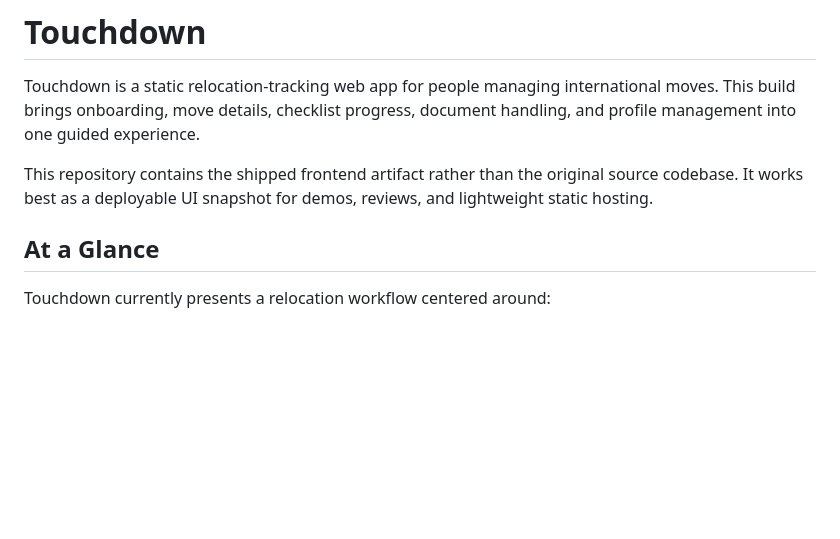
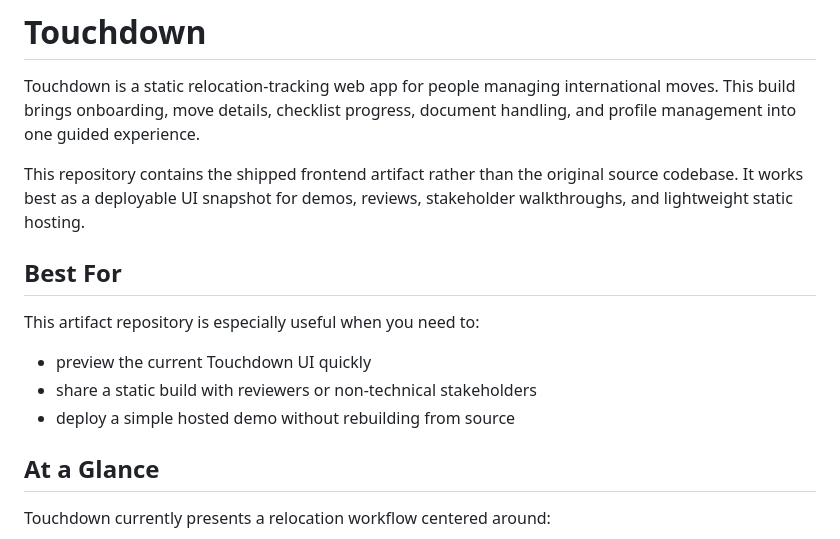
Before and after one commit to deepti-96/TouchDown, a Markdown page: README.md, the part around the change. GitHub-like rendering; blank space fills up the shorter version.

Commit message:
Clarify README artifact use cases

```diff
--- a/README.md
+++ b/README.md
@@ -2,7 +2,15 @@
 
 Touchdown is a static relocation-tracking web app for people managing international moves. This build brings onboarding, move details, checklist progress, document handling, and profile management into one guided experience.
 
-This repository contains the shipped frontend artifact rather than the original source codebase. It works best as a deployable UI snapshot for demos, reviews, and lightweight static hosting.
+This repository contains the shipped frontend artifact rather than the original source codebase. It works best as a deployable UI snapshot for demos, reviews, stakeholder walkthroughs, and lightweight static hosting.
+
+## Best For
+
+This artifact repository is especially useful when you need to:
+
+- preview the current Touchdown UI quickly
+- share a static build with reviewers or non-technical stakeholders
+- deploy a simple hosted demo without rebuilding from source
 
 ## At a Glance
 
```
